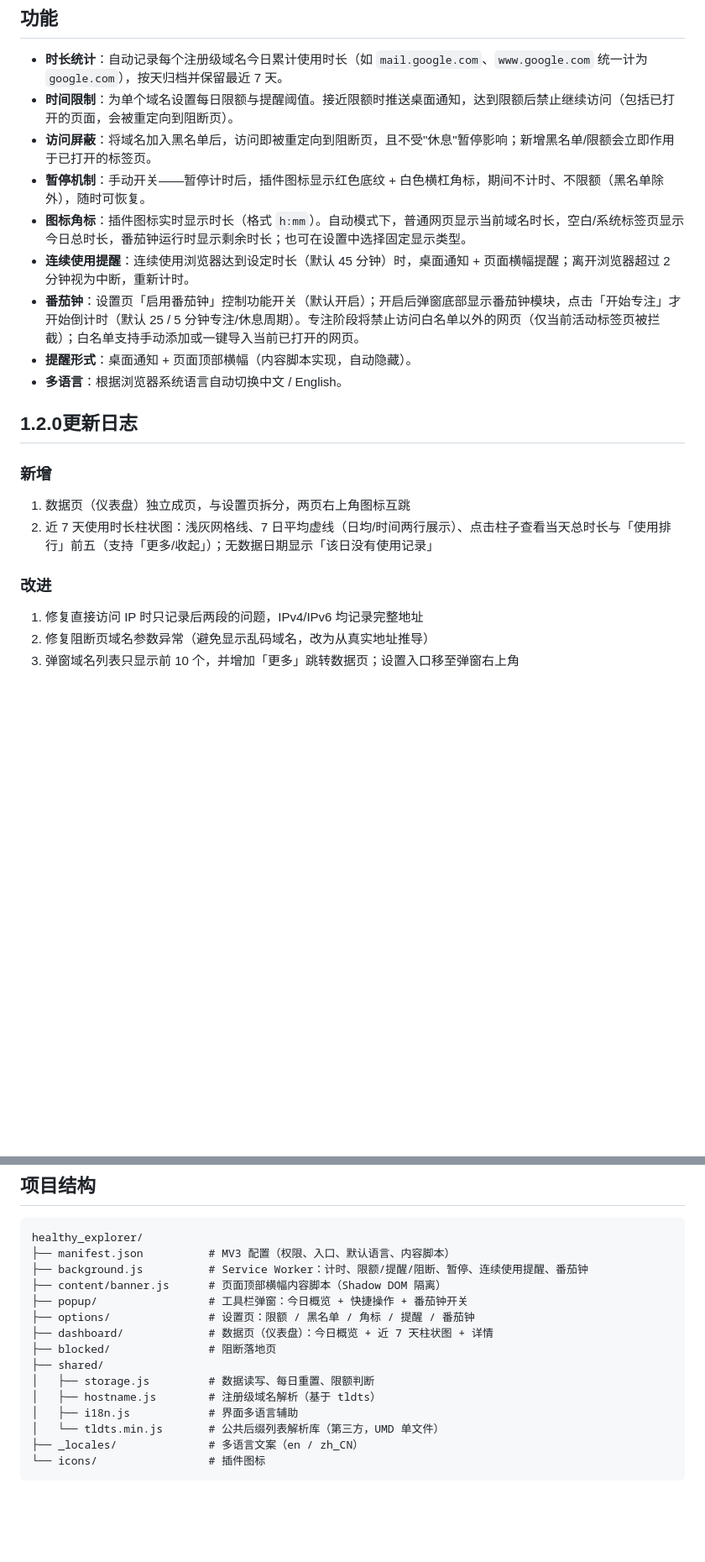
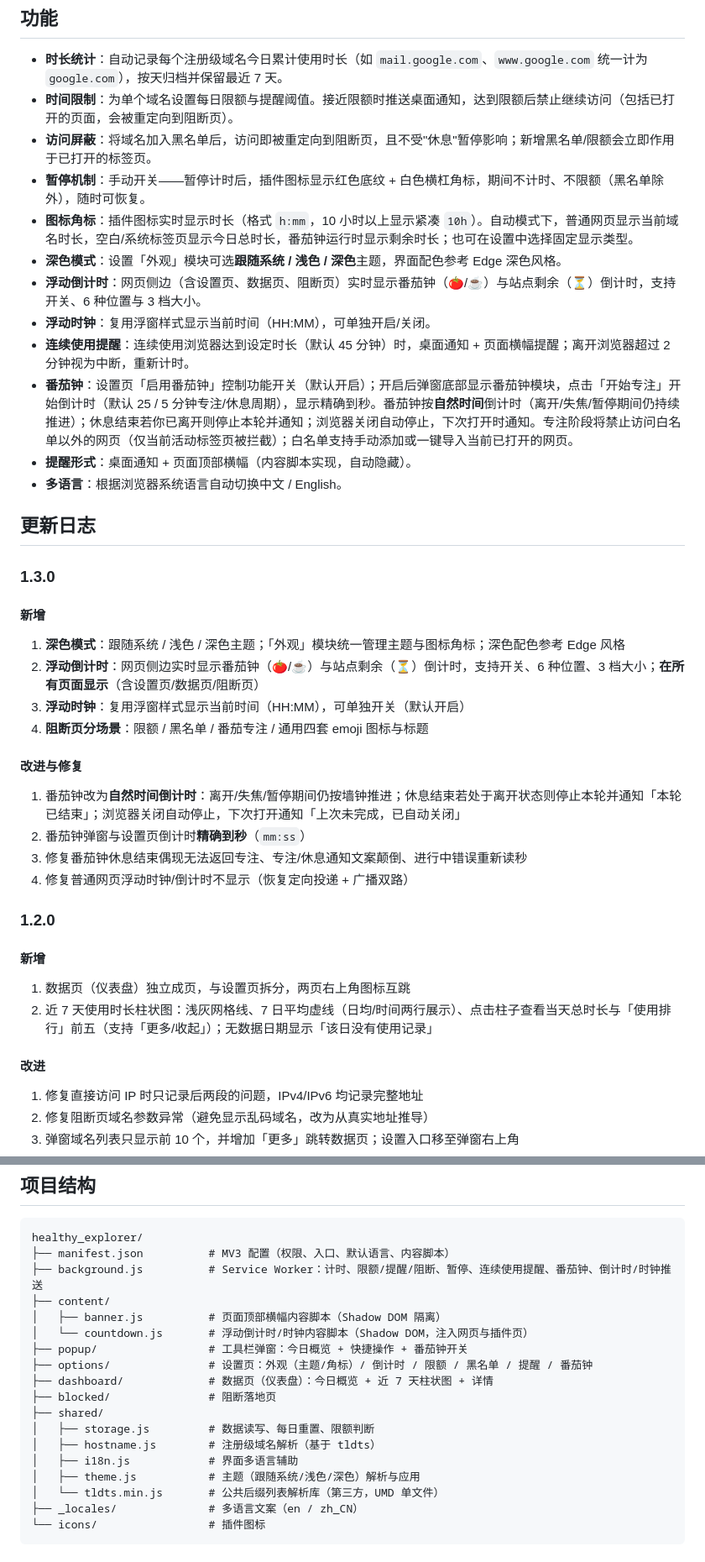
Before and after one commit to lumiaxth/TakeFive, a Markdown page: README.zh.md, 2 parts joined by grey strips. Shown at 84% size. Drawn GitHub-style; blank space fills up the shorter version.

````diff
--- a/README.zh.md
+++ b/README.zh.md
@@ -8,17 +8,35 @@
 - **时间限制**：为单个域名设置每日限额与提醒阈值。接近限额时推送桌面通知，达到限额后禁止继续访问（包括已打开的页面，会被重定向到阻断页）。
 - **访问屏蔽**：将域名加入黑名单后，访问即被重定向到阻断页，且不受"休息"暂停影响；新增黑名单/限额会立即作用于已打开的标签页。
 - **暂停机制**：手动开关——暂停计时后，插件图标显示红色底纹 + 白色横杠角标，期间不计时、不限额（黑名单除外），随时可恢复。
-- **图标角标**：插件图标实时显示时长（格式 `h:mm`）。自动模式下，普通网页显示当前域名时长，空白/系统标签页显示今日总时长，番茄钟运行时显示剩余时长；也可在设置中选择固定显示类型。
+- **图标角标**：插件图标实时显示时长（格式 `h:mm`，10 小时以上显示紧凑 `10h`）。自动模式下，普通网页显示当前域名时长，空白/系统标签页显示今日总时长，番茄钟运行时显示剩余时长；也可在设置中选择固定显示类型。
+- **深色模式**：设置「外观」模块可选**跟随系统 / 浅色 / 深色**主题，界面配色参考 Edge 深色风格。
+- **浮动倒计时**：网页侧边（含设置页、数据页、阻断页）实时显示番茄钟（🍅/☕）与站点剩余（⏳）倒计时，支持开关、6 种位置与 3 档大小。
+- **浮动时钟**：复用浮窗样式显示当前时间（HH:MM），可单独开启/关闭。
 - **连续使用提醒**：连续使用浏览器达到设定时长（默认 45 分钟）时，桌面通知 + 页面横幅提醒；离开浏览器超过 2 分钟视为中断，重新计时。
-- **番茄钟**：设置页「启用番茄钟」控制功能开关（默认开启）；开启后弹窗底部显示番茄钟模块，点击「开始专注」才开始倒计时（默认 25 / 5 分钟专注/休息周期）。专注阶段将禁止访问白名单以外的网页（仅当前活动标签页被拦截）；白名单支持手动添加或一键导入当前已打开的网页。
+- **番茄钟**：设置页「启用番茄钟」控制功能开关（默认开启）；开启后弹窗底部显示番茄钟模块，点击「开始专注」开始倒计时（默认 25 / 5 分钟专注/休息周期），显示精确到秒。番茄钟按**自然时间**倒计时（离开/失焦/暂停期间仍持续推进）；休息结束若你已离开则停止本轮并通知；浏览器关闭自动停止，下次打开时通知。专注阶段将禁止访问白名单以外的网页（仅当前活动标签页被拦截）；白名单支持手动添加或一键导入当前已打开的网页。
 - **提醒形式**：桌面通知 + 页面顶部横幅（内容脚本实现，自动隐藏）。
 - **多语言**：根据浏览器系统语言自动切换中文 / English。
 
-## 1.2.0更新日志
-### 新增
+## 更新日志
+
+### 1.3.0
+#### 新增
+1. **深色模式**：跟随系统 / 浅色 / 深色主题；「外观」模块统一管理主题与图标角标；深色配色参考 Edge 风格
+2. **浮动倒计时**：网页侧边实时显示番茄钟（🍅/☕）与站点剩余（⏳）倒计时，支持开关、6 种位置、3 档大小；**在所有页面显示**（含设置页/数据页/阻断页）
+3. **浮动时钟**：复用浮窗样式显示当前时间（HH:MM），可单独开关（默认开启）
+4. **阻断页分场景**：限额 / 黑名单 / 番茄专注 / 通用四套 emoji 图标与标题
+
+#### 改进与修复
+1. 番茄钟改为**自然时间倒计时**：离开/失焦/暂停期间仍按墙钟推进；休息结束若处于离开状态则停止本轮并通知「本轮已结束」；浏览器关闭自动停止，下次打开通知「上次未完成，已自动关闭」
+2. 番茄钟弹窗与设置页倒计时**精确到秒**（`mm:ss`）
+3. 修复番茄钟休息结束偶现无法返回专注、专注/休息通知文案颠倒、进行中错误重新读秒
+4. 修复普通网页浮动时钟/倒计时不显示（恢复定向投递 + 广播双路）
+
+### 1.2.0
+#### 新增
 1. 数据页（仪表盘）独立成页，与设置页拆分，两页右上角图标互跳
 2. 近 7 天使用时长柱状图：浅灰网格线、7 日平均虚线（日均/时间两行展示）、点击柱子查看当天总时长与「使用排行」前五（支持「更多/收起」）；无数据日期显示「该日没有使用记录」
-### 改进
+#### 改进
 1. 修复直接访问 IP 时只记录后两段的问题，IPv4/IPv6 均记录完整地址
 2. 修复阻断页域名参数异常（避免显示乱码域名，改为从真实地址推导）
 3. 弹窗域名列表只显示前 10 个，并增加「更多」跳转数据页；设置入口移至弹窗右上角
@@ -55,16 +73,19 @@
 ```
 healthy_explorer/
 ├── manifest.json          # MV3 配置（权限、入口、默认语言、内容脚本）
-├── background.js          # Service Worker：计时、限额/提醒/阻断、暂停、连续使用提醒、番茄钟
-├── content/banner.js      # 页面顶部横幅内容脚本（Shadow DOM 隔离）
+├── background.js          # Service Worker：计时、限额/提醒/阻断、暂停、连续使用提醒、番茄钟、倒计时/时钟推送
+├── content/
+│   ├── banner.js          # 页面顶部横幅内容脚本（Shadow DOM 隔离）
+│   └── countdown.js       # 浮动倒计时/时钟内容脚本（Shadow DOM，注入网页与插件页）
 ├── popup/                 # 工具栏弹窗：今日概览 + 快捷操作 + 番茄钟开关
-├── options/               # 设置页：限额 / 黑名单 / 角标 / 提醒 / 番茄钟
+├── options/               # 设置页：外观（主题/角标）/ 倒计时 / 限额 / 黑名单 / 提醒 / 番茄钟
 ├── dashboard/             # 数据页（仪表盘）：今日概览 + 近 7 天柱状图 + 详情
 ├── blocked/               # 阻断落地页
 ├── shared/
 │   ├── storage.js         # 数据读写、每日重置、限额判断
 │   ├── hostname.js        # 注册级域名解析（基于 tldts）
 │   ├── i18n.js            # 界面多语言辅助
+│   ├── theme.js           # 主题（跟随系统/浅色/深色）解析与应用
 │   └── tldts.min.js       # 公共后缀列表解析库（第三方，UMD 单文件）
 ├── _locales/              # 多语言文案（en / zh_CN）
 └── icons/                 # 插件图标
````
Also changed, not shown: other parts of README.zh.md (+6 -3 lines), README.en.md (+34 -11 lines).
